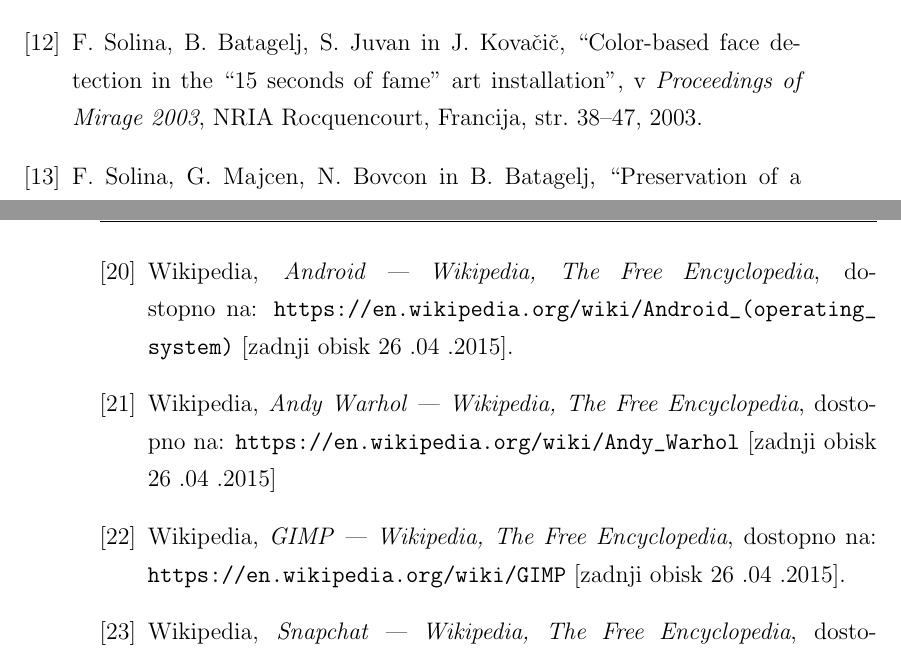
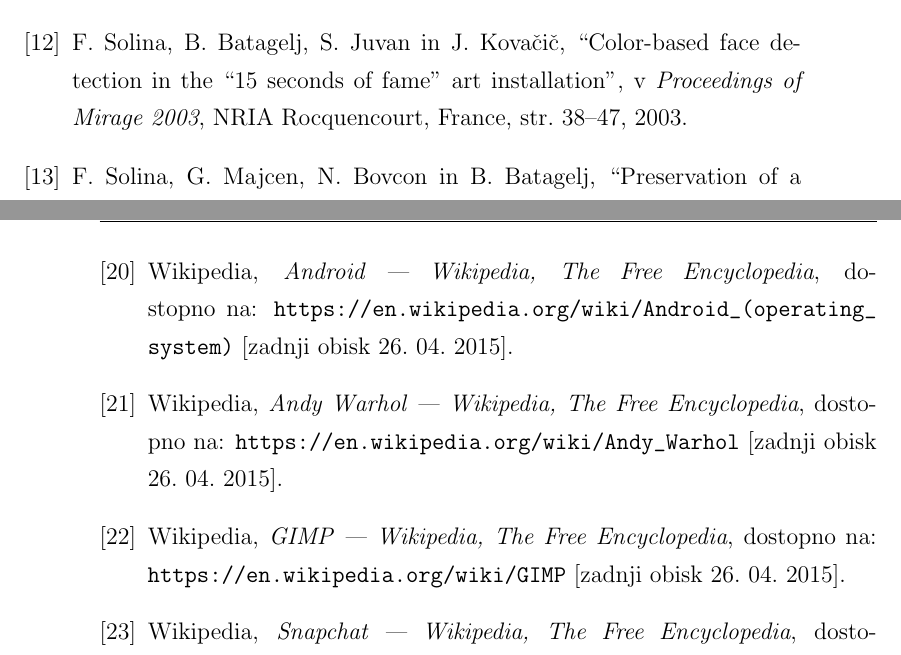
Before and after one commit to majcn/FrameOfFame, a LaTeX thesis (report_new/thesis_template.tex): two parts of pages 72 and 73 of 74, joined at a grey line, cut so that both start at the same text. Compiled offline with pdfLaTeX.

Commit message:
manjsi popravki bibitems

```diff
--- a/report_new/thesis_template.tex
+++ b/report_new/thesis_template.tex
@@ -1675,7 +1675,7 @@
 F.~Solina, \textit{15 sekund slave in virtualno smučanje / 15 Seconds of Fame and Virtual Skiing. Exhibition Catalogue}. Ljubljana: ArtNetLab, 2005.
 
 \bibitem{mirage03}
-F.~Solina, B.~Batagelj, S.~Juvan in J.~Kovačič, ``Color-based face detection in the ``15 seconds of fame'' art installation'', v \textit{Proceedings of Mirage 2003}, NRIA Rocquencourt, Francija, str. 38--47, 2003.
+F.~Solina, B.~Batagelj, S.~Juvan in J.~Kovačič, ``Color-based face detection in the ``15 seconds of fame'' art installation'', v \textit{Proceedings of Mirage 2003}, NRIA Rocquencourt, France, str. 38--47, 2003.
 
 \bibitem{preservationComputerBasedArt}
 F.~Solina, G.~Majcen, N.~Bovcon in B.~Batagelj, ``Preservation of a computer-based art installation'', \textit{EuroMed 2014}, str. 643--650, 2014.
@@ -1699,16 +1699,16 @@
 A.~Warhol, ``Andy Warhol, Exhibition catalogue'', \textit{Moderna Museet, Stockholm}, 1968.
 
 \bibitem{wiki:Android}
-Wikipedia, \textit{Android --- Wikipedia, The Free Encyclopedia}, dostopno na: \url{https://en.wikipedia.org/wiki/Android_(operating_system)} [zadnji obisk 26~.04~.2015].
+Wikipedia, \textit{Android --- Wikipedia, The Free Encyclopedia}, dostopno na: \url{https://en.wikipedia.org/wiki/Android_(operating_system)} [zadnji obisk 26.~04.~2015].
 
 \bibitem{wiki:AndyWarhol}
-Wikipedia, \textit{Andy Warhol --- Wikipedia, The Free Encyclopedia}, dostopno na: \url{https://en.wikipedia.org/wiki/Andy_Warhol} [zadnji obisk 26~.04~.2015]
+Wikipedia, \textit{Andy Warhol --- Wikipedia, The Free Encyclopedia}, dostopno na: \url{https://en.wikipedia.org/wiki/Andy_Warhol} [zadnji obisk 26.~04.~2015].
 
 \bibitem{wiki:GIMP}
-Wikipedia, \textit{GIMP --- Wikipedia, The Free Encyclopedia}, dostopno na: \url{https://en.wikipedia.org/wiki/GIMP} [zadnji obisk 26~.04~.2015].
+Wikipedia, \textit{GIMP --- Wikipedia, The Free Encyclopedia}, dostopno na: \url{https://en.wikipedia.org/wiki/GIMP} [zadnji obisk 26.~04.~2015].
 
 \bibitem{wiki:SnapChat}
-Wikipedia, \textit{Snapchat --- Wikipedia, The Free Encyclopedia}, dostopno na: \url{https://en.wikipedia.org/wiki/Snapchat} [zadnji obisk 26~.04~.2015].
+Wikipedia, \textit{Snapchat --- Wikipedia, The Free Encyclopedia}, dostopno na: \url{https://en.wikipedia.org/wiki/Snapchat} [zadnji obisk 26.~04.~2015].
 \end{thebibliography}
 
 
```
